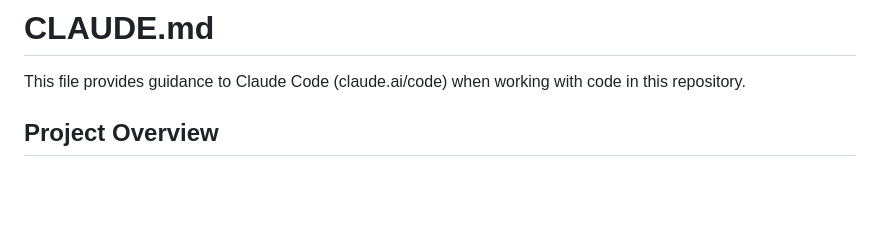
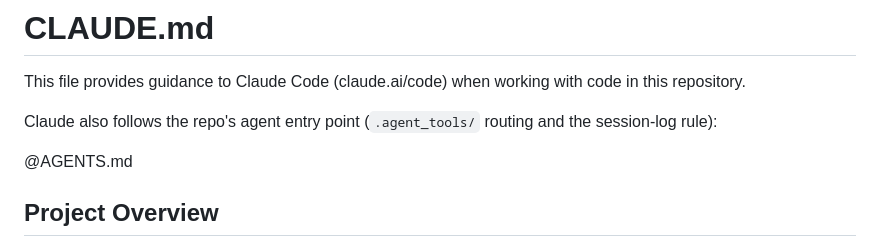
Before and after one commit to DesignForFailure/Tax_Co-Pilot, a Markdown page: CLAUDE.md, the part around the change. Rendered like a GitHub page; blank space fills up the shorter version.

Commit message:
docs: import AGENTS.md from CLAUDE.md
Claude Code sessions now load the .agent_tools/ routing and the
session-log rule from AGENTS.md automatically.

Co-Authored-By: Claude Opus 5.5 <noreply@anthropic.com>

```diff
--- a/CLAUDE.md
+++ b/CLAUDE.md
@@ -1,6 +1,10 @@
 # CLAUDE.md
 
 This file provides guidance to Claude Code (claude.ai/code) when working with code in this repository.
+
+Claude also follows the repo's agent entry point (`.agent_tools/` routing and the session-log rule):
+
+@AGENTS.md
 
 ## Project Overview
 
```
Also changed, not shown: .agent_tools/05_session_log.md (+1 -0 lines).
